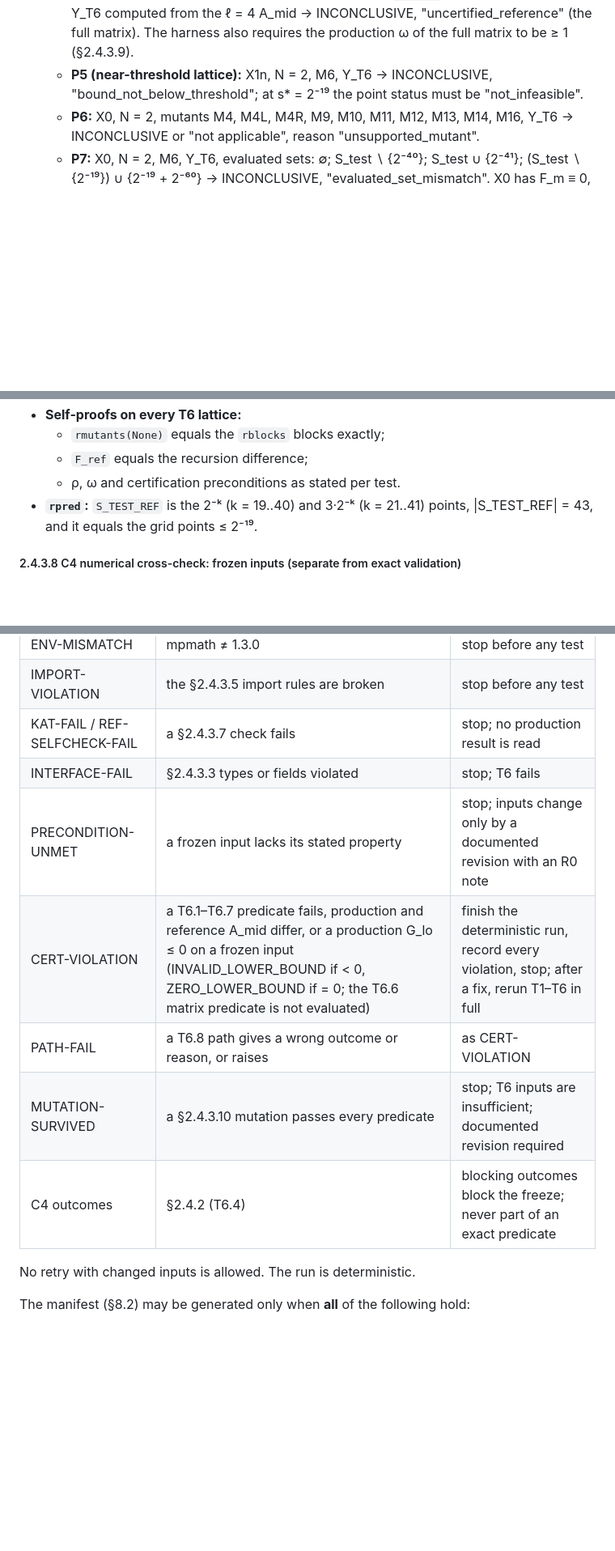
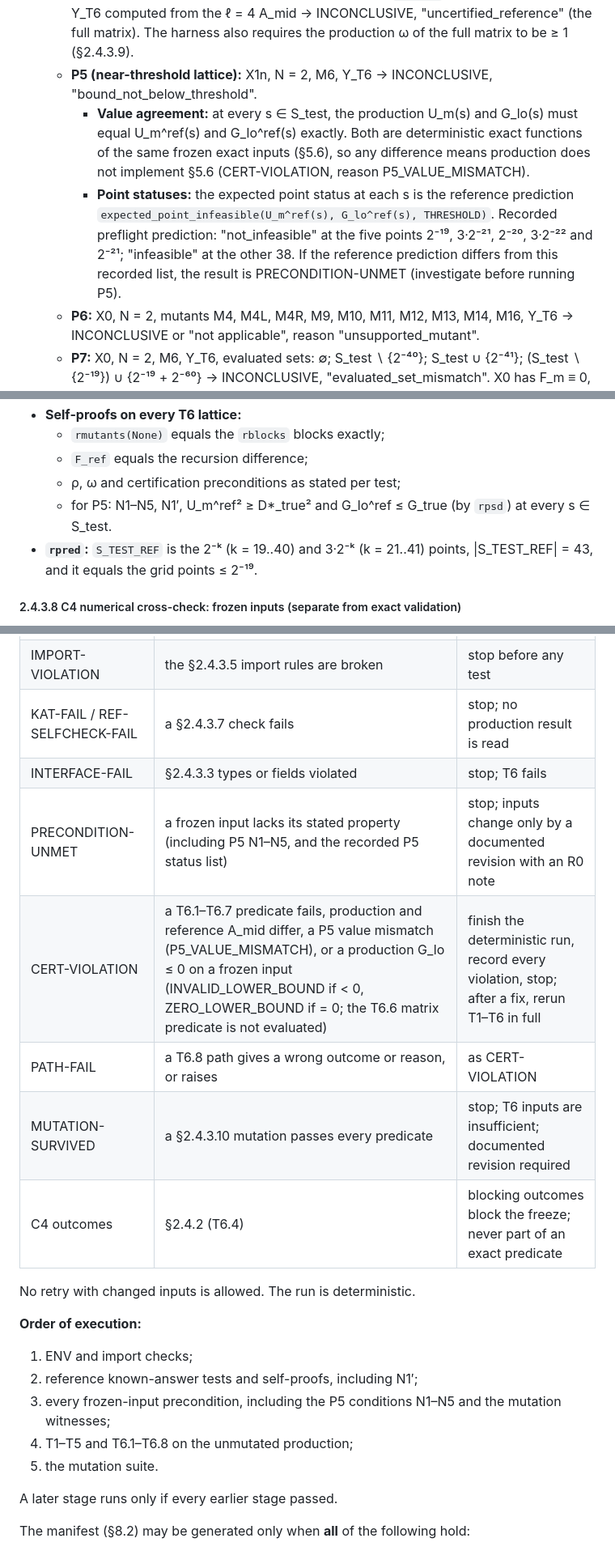
Before and after one commit to mrthnkzlrmk865-cmd/Quantum-Schrodinger-PINN, a Markdown page: experiments/wz_rgf_diagnostic/PREDICTIONS_coupling_scaling_v2.md, 3 parts joined by grey strips. Shown at 81% size. Drawn GitHub-style; blank space fills up the shorter version.

```diff
--- a/experiments/wz_rgf_diagnostic/PREDICTIONS_coupling_scaling_v2.md
+++ b/experiments/wz_rgf_diagnostic/PREDICTIONS_coupling_scaling_v2.md
@@ -1031,8 +1046,14 @@ All predicates are exact rational comparisons or `rpsd` decisions. Every truth c
   - **P4:** C8 (γ = 1025/1024, V = 0, N = 2), M6, enclosure `ell = 4` (ū and l̄ stay at ℓ = 256), Y_T6 computed from the
     ℓ = 4 A_mid → INCONCLUSIVE, "uncertified_reference" (the full matrix). The harness also requires the production ω of
     the full matrix to be ≥ 1 (§2.4.3.9).
-  - **P5 (near-threshold lattice):** X1n, N = 2, M6, Y_T6 → INCONCLUSIVE, "bound_not_below_threshold"; at s* = 2⁻¹⁹ the
-    point status must be "not_infeasible".
+  - **P5 (near-threshold lattice):** X1n, N = 2, M6, Y_T6 → INCONCLUSIVE, "bound_not_below_threshold".
+    - **Value agreement:** at every s ∈ S_test, the production U_m(s) and G_lo(s) must equal U_m^ref(s) and G_lo^ref(s)
+      exactly. Both are deterministic exact functions of the same frozen exact inputs (§5.6), so any difference means
+      production does not implement §5.6 (CERT-VIOLATION, reason P5_VALUE_MISMATCH).
+    - **Point statuses:** the expected point status at each s is the reference prediction
+      `expected_point_infeasible(U_m^ref(s), G_lo^ref(s), THRESHOLD)`. Recorded preflight prediction: "not_infeasible" at
+      the five points 2⁻¹⁹, 3·2⁻²¹, 2⁻²⁰, 3·2⁻²² and 2⁻²¹; "infeasible" at the other 38. If the reference prediction differs
+      from this recorded list, the result is PRECONDITION-UNMET (investigate before running P5).
   - **P6:** X0, N = 2, mutants M4, M4L, M4R, M9, M10, M11, M12, M13, M14, M16, Y_T6 → INCONCLUSIVE or "not applicable",
     reason "unsupported_mutant".
   - **P7:** X0, N = 2, M6, Y_T6, evaluated sets: ∅; S_test ∖ {2⁻⁴⁰}; S_test ∪ {2⁻⁴¹}; (S_test ∖ {2⁻¹⁹}) ∪
@@ -1089,7 +1140,8 @@ All predicates are exact rational comparisons or `rpsd` decisions. Every truth c
 - **Self-proofs on every T6 lattice:**
   - `rmutants(None)` equals the `rblocks` blocks exactly;
   - `F_ref` equals the recursion difference;
-  - ρ, ω and certification preconditions as stated per test.
+  - ρ, ω and certification preconditions as stated per test;
+  - for P5: N1–N5, N1′, U_m^ref² ≥ D*_true² and G_lo^ref ≤ G_true (by `rpsd`) at every s ∈ S_test.
 - **`rpred`:** `S_TEST_REF` is the 2⁻ᵏ (k = 19..40) and 3·2⁻ᵏ (k = 21..41) points, |S_TEST_REF| = 43, and it equals the
   grid points ≤ 2⁻¹⁹.
 
@@ -1242,13 +1294,22 @@ recorded and not required, because tightness checks are deferred:
 | IMPORT-VIOLATION | the §2.4.3.5 import rules are broken | stop before any test |
 | KAT-FAIL / REF-SELFCHECK-FAIL | a §2.4.3.7 check fails | stop; no production result is read |
 | INTERFACE-FAIL | §2.4.3.3 types or fields violated | stop; T6 fails |
-| PRECONDITION-UNMET | a frozen input lacks its stated property | stop; inputs change only by a documented revision with an R0 note |
-| CERT-VIOLATION | a T6.1–T6.7 predicate fails, production and reference A_mid differ, or a production G_lo ≤ 0 on a frozen input (INVALID_LOWER_BOUND if < 0, ZERO_LOWER_BOUND if = 0; the T6.6 matrix predicate is not evaluated) | finish the deterministic run, record every violation, stop; after a fix, rerun T1–T6 in full |
+| PRECONDITION-UNMET | a frozen input lacks its stated property (including P5 N1–N5, and the recorded P5 status list) | stop; inputs change only by a documented revision with an R0 note |
+| CERT-VIOLATION | a T6.1–T6.7 predicate fails, production and reference A_mid differ, a P5 value mismatch (P5_VALUE_MISMATCH), or a production G_lo ≤ 0 on a frozen input (INVALID_LOWER_BOUND if < 0, ZERO_LOWER_BOUND if = 0; the T6.6 matrix predicate is not evaluated) | finish the deterministic run, record every violation, stop; after a fix, rerun T1–T6 in full |
 | PATH-FAIL | a T6.8 path gives a wrong outcome or reason, or raises | as CERT-VIOLATION |
 | MUTATION-SURVIVED | a §2.4.3.10 mutation passes every predicate | stop; T6 inputs are insufficient; documented revision required |
 | C4 outcomes | §2.4.2 (T6.4) | blocking outcomes block the freeze; never part of an exact predicate |
 
 No retry with changed inputs is allowed. The run is deterministic.
+
+**Order of execution:**
+1. ENV and import checks;
+2. reference known-answer tests and self-proofs, including N1′;
+3. every frozen-input precondition, including the P5 conditions N1–N5 and the mutation witnesses;
+4. T1–T5 and T6.1–T6.8 on the unmutated production;
+5. the mutation suite.
+
+A later stage runs only if every earlier stage passed.
 
 The manifest (§8.2) may be generated only when **all** of the following hold:
 1. ENV and import checks pass;
```
Also changed, not shown: other parts of experiments/wz_rgf_diagnostic/PREDICTIONS_coupling_scaling_v2.md (+59 -14 lines).
